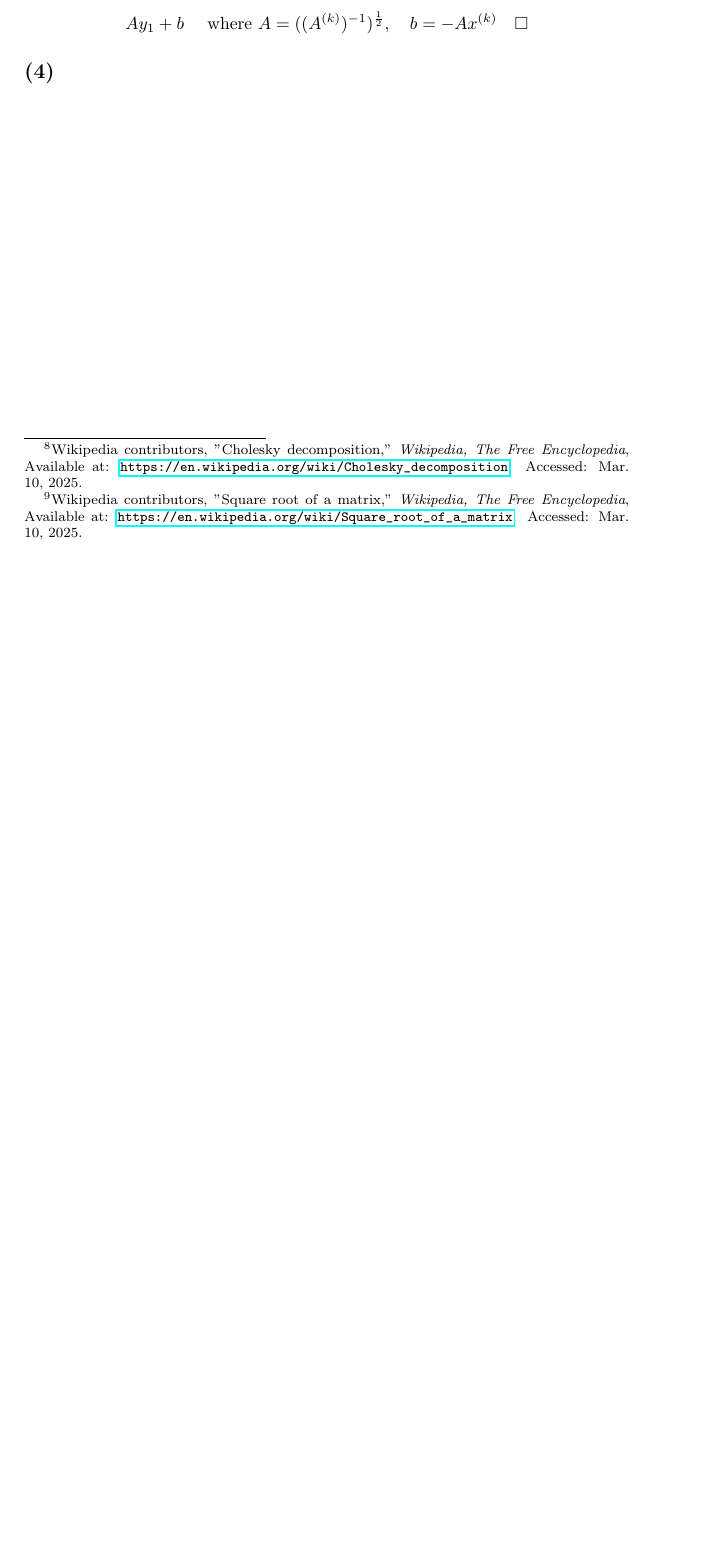
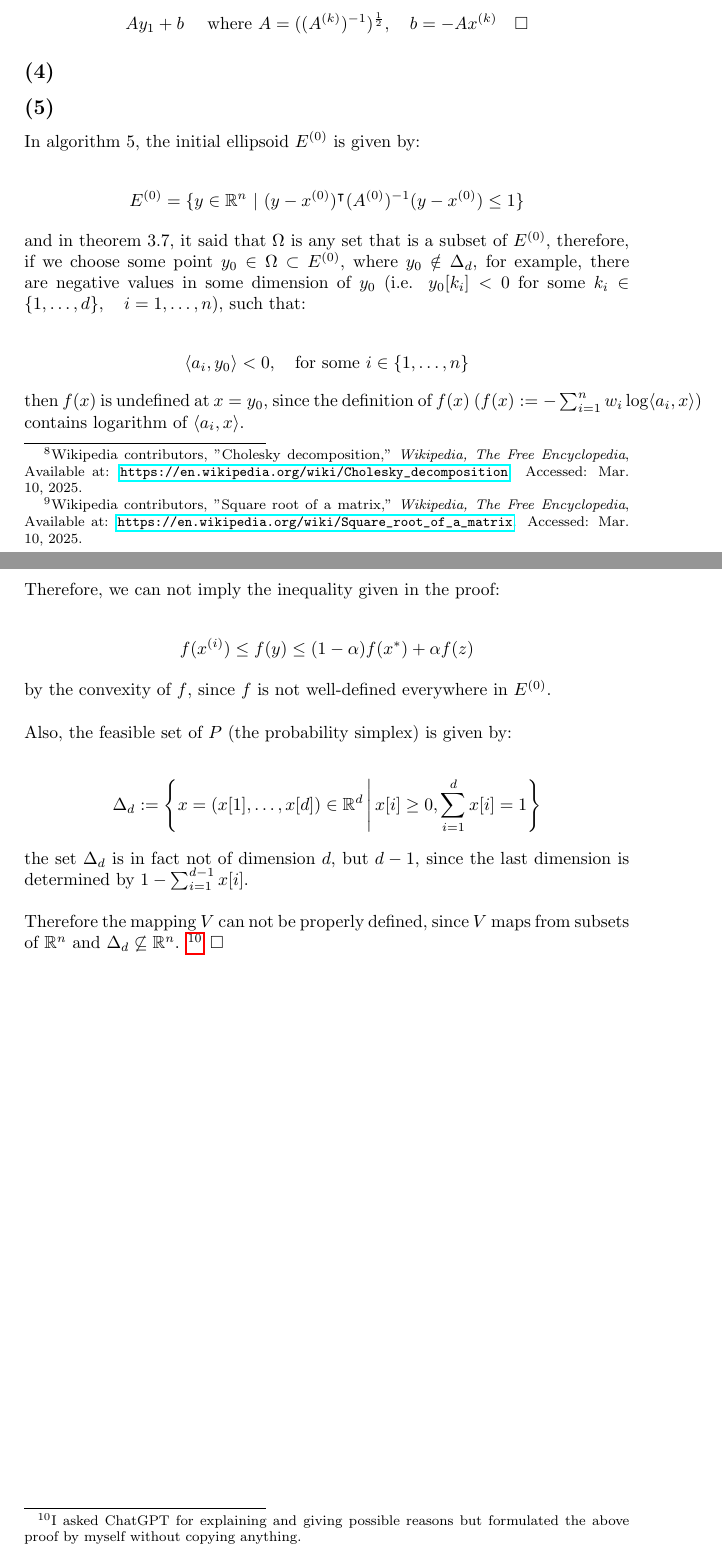
Before and after one commit to pipi-bear/NTU-OA-2025, a LaTeX problem sheet (HW0/r13922136_HW0.tex): part of page 22 of 22 before the commit and two parts of pages 22 and 23 of 23 after it, the two joined at a grey line, cut so that both start at the same text, the shorter picture padded with empty space. Compiled offline with pdfLaTeX.

Commit message:
(first) uploaded version of HW0 to NTU Cool

```diff
--- a/HW0/r13922136_HW0.tex
+++ b/HW0/r13922136_HW0.tex
@@ -1293,4 +1291,48 @@ Plugging it into $(*)$, we have:
 
 \subsection*{(4)}
 
+\subsection*{(5)}
+
+In algorithm $5$, the initial ellipsoid $E^{(0)}$ is given by:
+
+\begin{align*}
+    E^{(0)} = \{ y \in \mathbb{R}^n \ | \ (y - x^{(0)})^\intercal (A^{(0)})^{-1} (y - x^{(0)}) \le 1 \}
+\end{align*}
+
+and in theorem $3.7$, it said that $\Omega$ is any set that is a subset of $E^{(0)}$,
+therefore, if we choose some point $y_0 \in \Omega \subset E^{(0)}$,
+where $y_0 \notin \Delta_d$, for example, there are negative values in some dimension of $y_0$
+(i.e. $y_0[k_i] < 0$ for some $k_i \in \{1, \ldots, d\}, \quad i = 1, \ldots, n$), such that:
+
+\begin{align*}
+    \langle a_i, y_0 \rangle < 0, \quad \text{for some } i \in \{1, \ldots, n\}
+\end{align*}
+
+then $f(x)$ is undefined at $x = y_0$,
+since the definition of $f(x)$ ($f ( x ) := - \sum_{i = 1}^n w_i \log \langle a_i, x \rangle$) contains logarithm of $\langle a_i, x \rangle$.
+
+Therefore, we can not imply the inequality given in the proof:
+
+\begin{align*}
+    f(x^{(i)}) \le f(y) \le (1 - \alpha) f(x^*) + \alpha f(z)
+\end{align*}
+
+by the convexity of $f$, since $f$ is not well-defined everywhere in $E^{(0)}$.
+\bigskip
+
+Also, the feasible set of $P$ (the probability simplex) is given by:
+
+\begin{align*}
+    \Delta_d := \left\{ x = ( x[1], \ldots, x[d] ) \in \mathbb{R}^d \, \middle| \, x[i] \geq 0, \sum_{i = 1}^d x[i] = 1 \right\}
+\end{align*}
+
+the set $\Delta_d$ is in fact not of dimension $d$, but $d - 1$,
+since the last dimension is determined by $1 - \sum_{i = 1}^{d - 1} x[i]$.
+\bigskip
+
+Therefore the mapping $V$ can not be properly defined,
+since $V$ maps from subsets of $\mathbb{R}^n$ and $\Delta_d \not\subseteq \mathbb{R}^n$.
+\footnote{I asked ChatGPT for explaining and giving possible reasons but formulated the above proof by myself without copying anything.}
+$\square$
+
 \end{document}
```
Also changed, not shown: HW0/r13922136_HW0.pdf, HW0/r13922136_HW0.tex (2 more changed lines), 3 other files.
